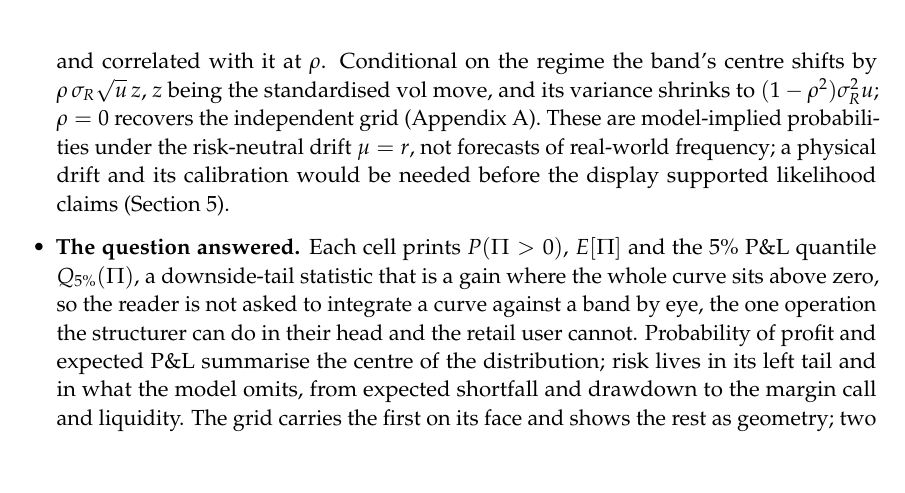
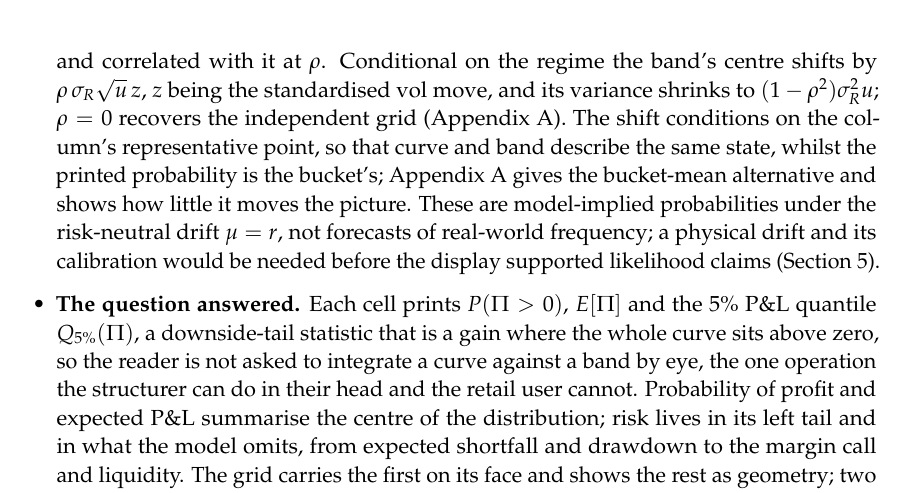
Before and after one commit to phykit/payoff-diagram, a LaTeX document (article_v2.tex): part of page 7 of 22, cut so that both start at the same text. Compiled offline with pdfLaTeX.

Commit message:
v5.6: Section 4 signposts the point-versus-bucket conditioning note in Appendix A
Co-Authored-By: Claude Fable 5.1 <noreply@anthropic.com>
Claude-Session: https://claude.ai/code/session_017ZjhGJhiQUfJMiYJYQn89m

```diff
--- a/article_v2.tex
+++ b/article_v2.tex
@@ -171,7 +171,7 @@ Two things stop short, and they are the two omissions in modern dress. Volatilit
 \item \textbf{Columns:} three implied-volatility regimes $\{\sigma_{\text{low}}, \sigma_0, \sigma_{\text{high}}\}$, user-set, each a representative point for a bucket (below 20\%, 20\% to 35\%, above 35\% in the base case). The columns are scenarios, not forecasts; the probability printed in a cell is the model-implied probability of the bucket. ``Regime'' is used throughout for that bucket and for nothing more: a range of implied vol at the exit date, not a persistent economic state.
 \item \textbf{Each cell:} the unwind curve $\Pi(S,u;\sigma_I)$ per share on common axes, mid-market unless a spread is supplied.
 \item \textbf{Two volatilities, not one.} The band's width is set by the \emph{realised} volatility $\sigma_R$ over $[0,u]$, a different object from the implied vol that prices the curve. The default $\sigma_R = \sigma_I$ is stated on the face of the picture, because a silently overloaded parameter is the sin the display exists to correct.
-\item \textbf{The measure, restored twice.} Within a cell, the 68\% and 95\% bands of $S_u$ \emph{conditional on the regime}; across cells, each regime's probability, so that three columns are never weighted equally when the market does not. Both follow from one small joint model, an assumption rather than a derivation: $\ln\sigma_u$ normal with vol-of-vol $\nu$, $\ln S_u$ lognormal and correlated with it at $\rho$. Conditional on the regime the band's centre shifts by $\rho\,\sigma_R\sqrt{u}\,z$, $z$ being the standardised vol move, and its variance shrinks to $(1-\rho^2)\sigma_R^2 u$; $\rho = 0$ recovers the independent grid (Appendix~A). These are model-implied probabilities under the risk-neutral drift $\mu = r$, not forecasts of real-world frequency; a physical drift and its calibration would be needed before the display supported likelihood claims (Section~5).
+\item \textbf{The measure, restored twice.} Within a cell, the 68\% and 95\% bands of $S_u$ \emph{conditional on the regime}; across cells, each regime's probability, so that three columns are never weighted equally when the market does not. Both follow from one small joint model, an assumption rather than a derivation: $\ln\sigma_u$ normal with vol-of-vol $\nu$, $\ln S_u$ lognormal and correlated with it at $\rho$. Conditional on the regime the band's centre shifts by $\rho\,\sigma_R\sqrt{u}\,z$, $z$ being the standardised vol move, and its variance shrinks to $(1-\rho^2)\sigma_R^2 u$; $\rho = 0$ recovers the independent grid (Appendix~A). The shift conditions on the column's representative point, so that curve and band describe the same state, whilst the printed probability is the bucket's; Appendix~A gives the bucket-mean alternative and shows how little it moves the picture. These are model-implied probabilities under the risk-neutral drift $\mu = r$, not forecasts of real-world frequency; a physical drift and its calibration would be needed before the display supported likelihood claims (Section~5).
 \item \textbf{The question answered.} Each cell prints $P(\Pi > 0)$, $E[\Pi]$ and the 5\% \PnL{} quantile $Q_{5\%}(\Pi)$, a downside-tail statistic that is a gain where the whole curve sits above zero, so the reader is not asked to integrate a curve against a band by eye, the one operation the structurer can do in their head and the retail user cannot. Probability of profit and expected \PnL{} summarise the centre of the distribution; risk lives in its left tail and in what the model omits, from expected shortfall and drawdown to the margin call and liquidity. The grid carries the first on its face and shows the rest as geometry; two centre statistics are not a risk measure and are not called one.
 \end{itemize}
 
```
